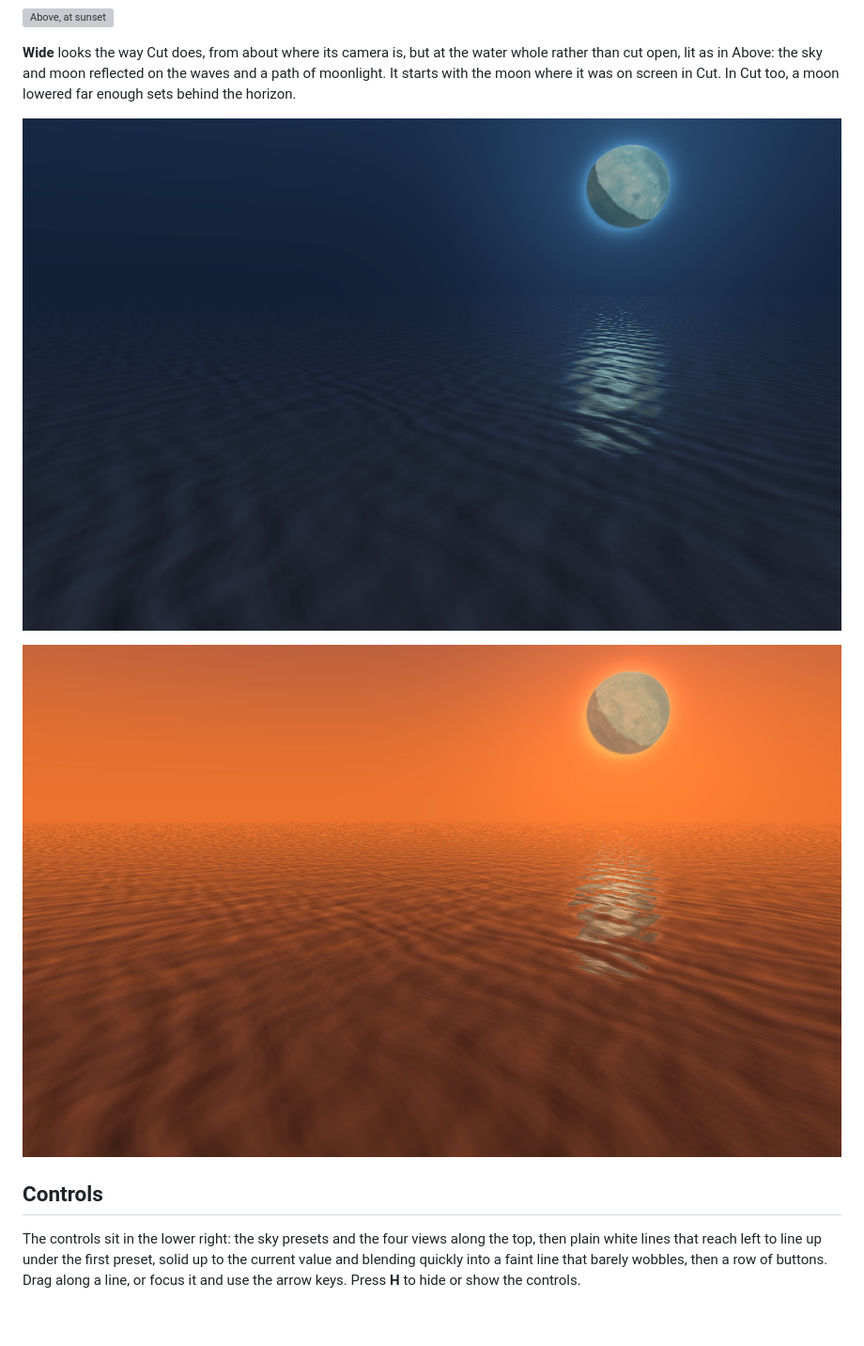
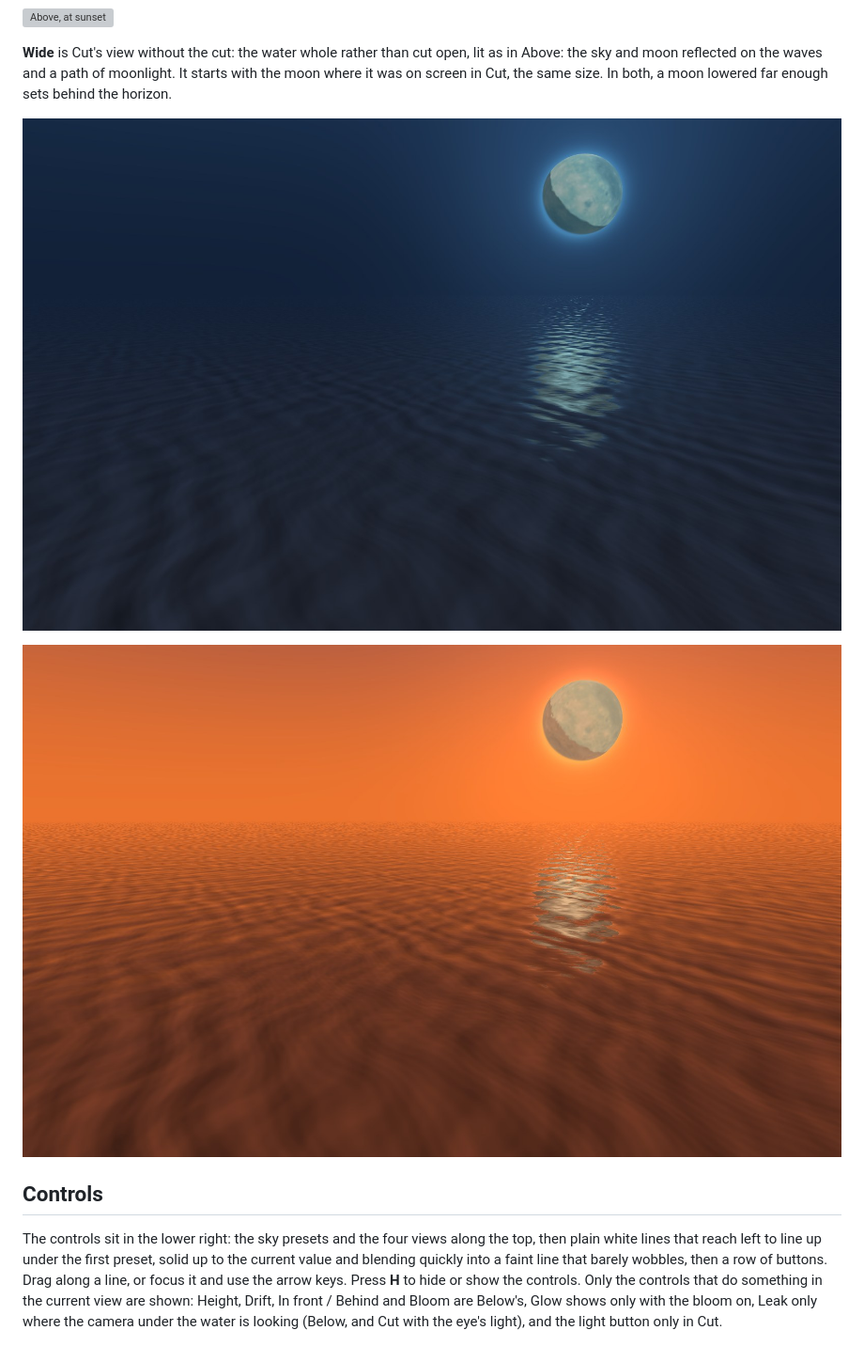
Before and after one commit to nassir90/FlyMeToTheMoon, a Markdown page: README.md, the part around one of its changes. Shown at 94% size. Drawn GitHub-style; pictures changed too: docs/screenshots/28-wide.jpg, docs/screenshots/29-wide-sunset.jpg; blank space fills up the shorter version; grey boxes are pictures that could not be loaded.

Commit message:
Cut gets Wide's horizon; show only the controls that apply
- Cut: Wide's framing, and behind the cut Wide's sky and open sea to the
  horizon (the sea starts at the cut), with the moon, its glows and its path
  on the sea where it is on screen; it sets behind that horizon. Wide is now
  exactly Cut's camera without the cut.
- Controls that do nothing in the current view are hidden: Height, Drift, In
  front/Behind and Bloom outside Below, Glow with the bloom off, Leak outside
  Below and Cut's eye light, the light button outside Cut.

Co-Authored-By: Claude Opus 5.5 <noreply@anthropic.com>

```diff
--- a/README.md
+++ b/README.md
@@ -129,7 +129,7 @@ In all of them, the moon in the sky is the real one, the same 3D moon as in Belo
 
 ![Above, at sunset](docs/screenshots/27-above-sunset.jpg)
 
-**Wide** looks the way Cut does, from about where its camera is, but at the water whole rather than cut open, lit as in Above: the sky and moon reflected on the waves and a path of moonlight. It starts with the moon where it was on screen in Cut. In Cut too, a moon lowered far enough sets behind the horizon.
+**Wide** is Cut's view without the cut: the water whole rather than cut open, lit as in Above: the sky and moon reflected on the waves and a path of moonlight. It starts with the moon where it was on screen in Cut, the same size. In both, a moon lowered far enough sets behind the horizon.
 
 ![Wide, at night](docs/screenshots/28-wide.jpg)
 
@@ -137,7 +137,7 @@ In all of them, the moon in the sky is the real one, the same 3D moon as in Belo
 
 ## Controls
 
-The controls sit in the lower right: the sky presets and the four views along the top, then plain white lines that reach left to line up under the first preset, solid up to the current value and blending quickly into a faint line that barely wobbles, then a row of buttons. Drag along a line, or focus it and use the arrow keys. Press **H** to hide or show the controls.
+The controls sit in the lower right: the sky presets and the four views along the top, then plain white lines that reach left to line up under the first preset, solid up to the current value and blending quickly into a faint line that barely wobbles, then a row of buttons. Drag along a line, or focus it and use the arrow keys. Press **H** to hide or show the controls. Only the controls that do something in the current view are shown: Height, Drift, In front / Behind and Bloom are Below's, Glow shows only with the bloom on, Leak only where the camera under the water is looking (Below, and Cut with the eye's light), and the light button only in Cut.
 
 ![The line controls](docs/screenshots/11-controls.jpg)
 
```
Also changed, not shown: other parts of README.md (+1 -1 lines), docs/screenshots/24-cut.jpg, docs/screenshots/25-cut-side.jpg, 1 other file.
